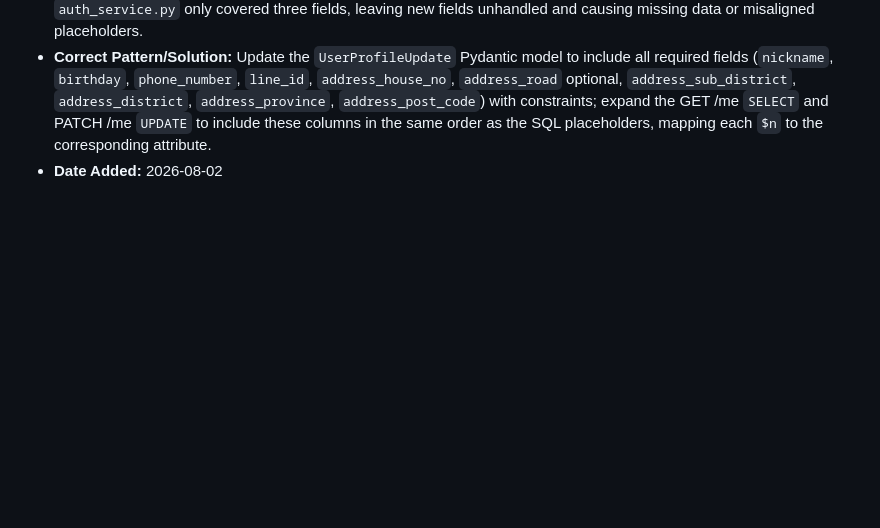
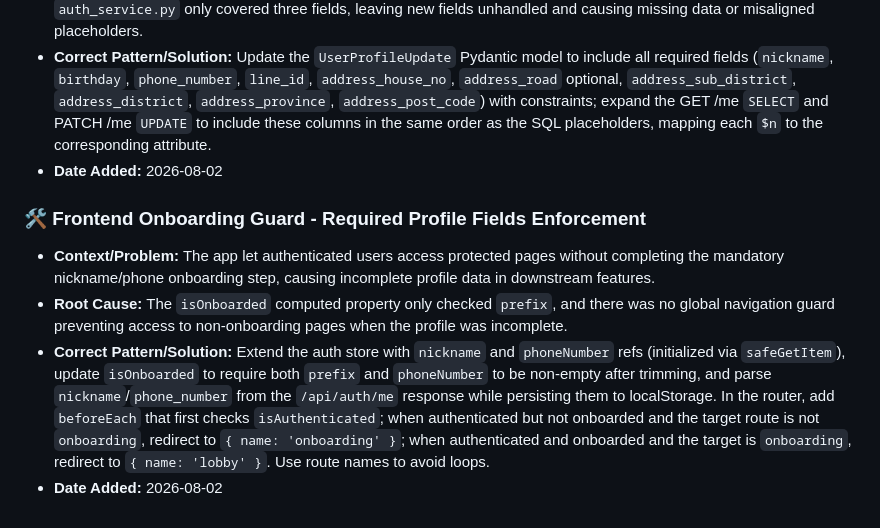
Before and after one commit to singto1597/classroom-management, a Markdown page: docs/skills.md, the part around the change. GitHub-like rendering; blank space fills up the shorter version.

Commit message:
docs: add frontend onboarding guard skill
Co-authored-by: aider (deepseek/deepseek-reasoner) <aider@aider.chat>

```diff
--- a/docs/skills.md
+++ b/docs/skills.md
@@ -67,3 +67,9 @@
 - **Root Cause:** Initial schema did not include these fields; the raw SQL SELECT in `auth_router.py` and the UPDATE in `auth_service.py` only covered three fields, leaving new fields unhandled and causing missing data or misaligned placeholders.
 - **Correct Pattern/Solution:** Update the `UserProfileUpdate` Pydantic model to include all required fields (`nickname`, `birthday`, `phone_number`, `line_id`, `address_house_no`, `address_road` optional, `address_sub_district`, `address_district`, `address_province`, `address_post_code`) with constraints; expand the GET /me `SELECT` and PATCH /me `UPDATE` to include these columns in the same order as the SQL placeholders, mapping each `$n` to the corresponding attribute.
 - **Date Added:** 2026-08-02
+
+### 🛠️ Frontend Onboarding Guard - Required Profile Fields Enforcement
+- **Context/Problem:** The app let authenticated users access protected pages without completing the mandatory nickname/phone onboarding step, causing incomplete profile data in downstream features.
+- **Root Cause:** The `isOnboarded` computed property only checked `prefix`, and there was no global navigation guard preventing access to non-onboarding pages when the profile was incomplete.
+- **Correct Pattern/Solution:** Extend the auth store with `nickname` and `phoneNumber` refs (initialized via `safeGetItem`), update `isOnboarded` to require both `prefix` and `phoneNumber` to be non-empty after trimming, and parse `nickname`/`phone_number` from the `/api/auth/me` response while persisting them to localStorage. In the router, add `beforeEach` that first checks `isAuthenticated`; when authenticated but not onboarded and the target route is not `onboarding`, redirect to `{ name: 'onboarding' }`; when authenticated and onboarded and the target is `onboarding`, redirect to `{ name: 'lobby' }`. Use route names to avoid loops.
+- **Date Added:** 2026-08-02
```
